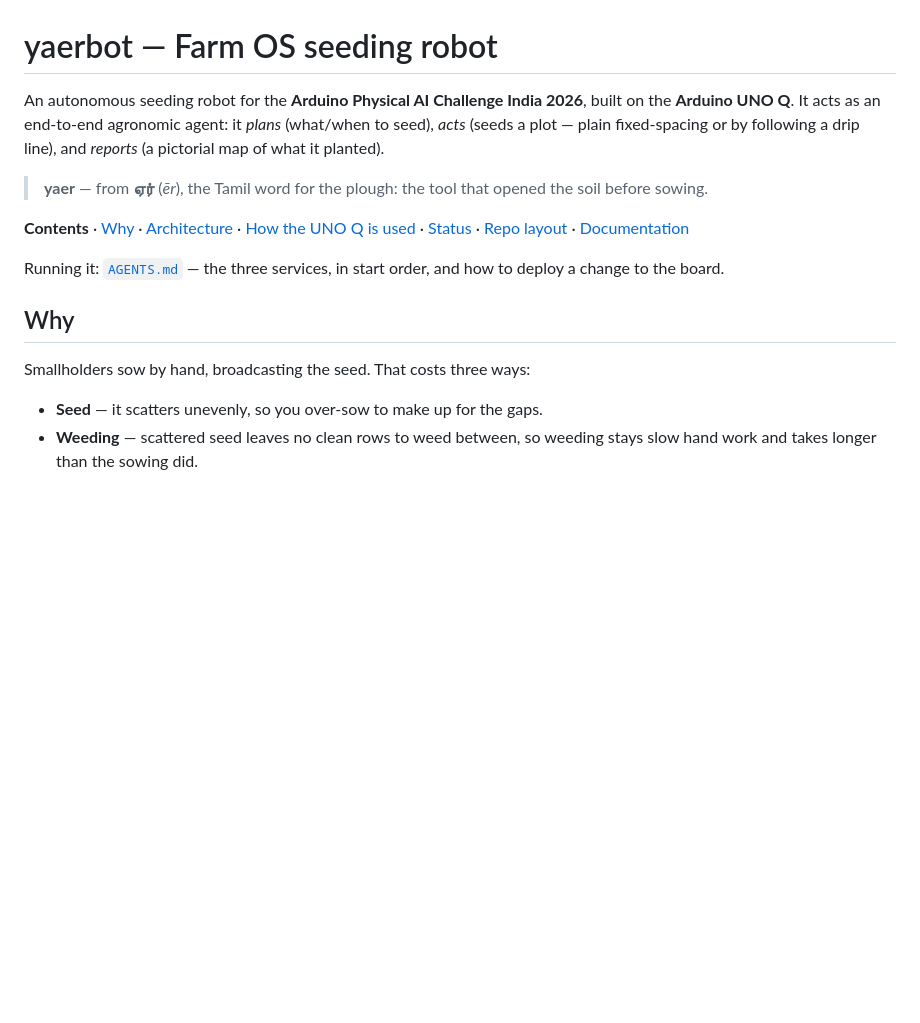
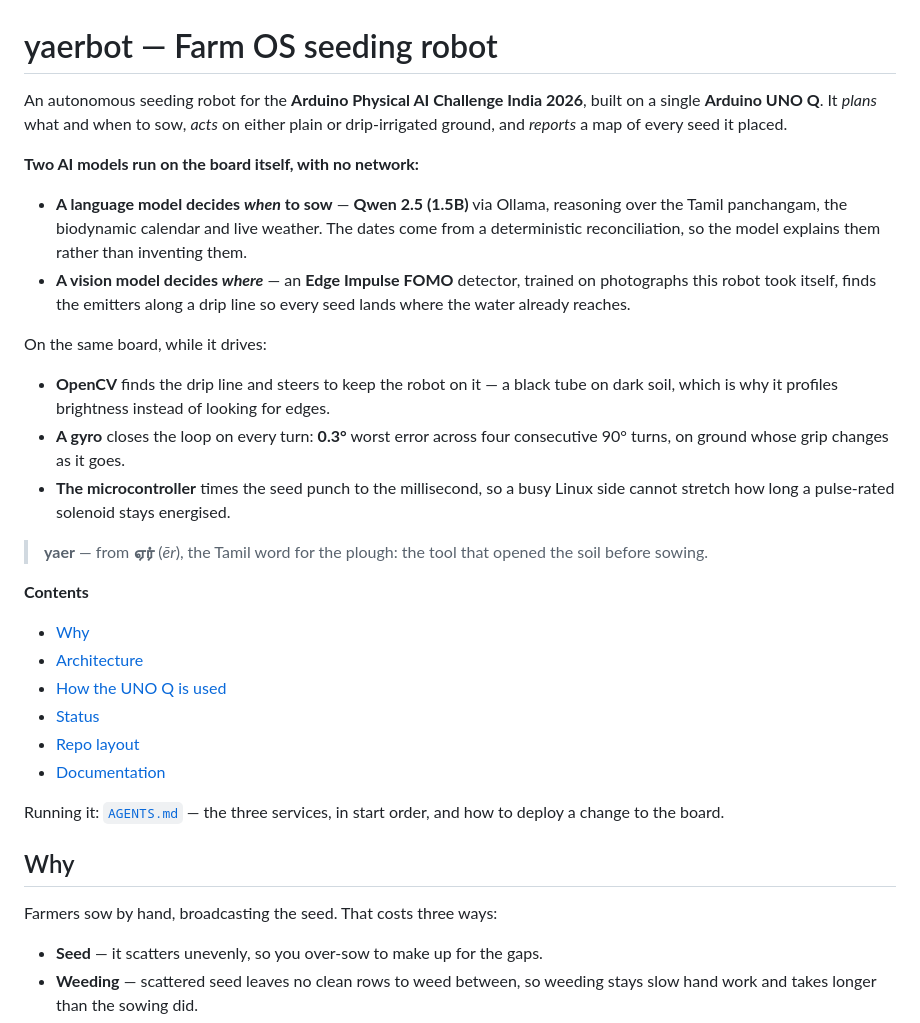
Before and after one commit to saravmajestic/yaerbot, a Markdown page: README.md, the part around the change. Drawn GitHub-style; blank space fills up the shorter version.

Commit message:
docs(readme): lead with what the robot actually does
The opening said "end-to-end agronomic agent: plans, acts, reports" and left
the AI to a section 100 lines down. Anyone skimming learned nothing about why
this is a Physical AI entry rather than a timed seed dropper.

Now two short bullet lists: the two models that run on the board with no
network, then what closes the loop while it drives. Bullets rather than prose
because this is the part people scan.

Every claim is one the robot has produced and that is checkable in this repo:
- 0.3° over four consecutive 90° turns — the figure in main.py, cited in three
  places there.
- "trained on photographs this robot took itself" — the capture flow in
  docs/ml-emitter-model.md.
- "explains them rather than inventing them" — the reconciliation computes the
  dates and the model only presents them, which is the whole design of
  farmos/planner.

Deliberately NOT claimed, per the do-not-say list: it says the vision model
"finds the emitters", not that it stops at every one — a 12-emitter row still
draws about 14 stops. And nothing here says fully autonomous.

```diff
--- a/README.md
+++ b/README.md
@@ -1,21 +1,44 @@
 # yaerbot — Farm OS seeding robot
 
-An autonomous seeding robot for the **Arduino Physical AI Challenge India 2026**, built on
-the **Arduino UNO Q**. It acts as an end-to-end agronomic agent: it _plans_ (what/when to
-seed), _acts_ (seeds a plot — plain fixed-spacing or by following a drip line), and _reports_
-(a pictorial map of what it planted).
+An autonomous seeding robot for the **Arduino Physical AI Challenge India 2026**, built on a
+single **Arduino UNO Q**. It _plans_ what and when to sow, _acts_ on either plain or
+drip-irrigated ground, and _reports_ a map of every seed it placed.
+
+**Two AI models run on the board itself, with no network:**
+
+- **A language model decides _when_ to sow** — **Qwen 2.5 (1.5B)** via Ollama, reasoning over
+  the Tamil panchangam, the biodynamic calendar and live weather. The dates come from a
+  deterministic reconciliation, so the model explains them rather than inventing them.
+- **A vision model decides _where_** — an **Edge Impulse FOMO** detector, trained on
+  photographs this robot took itself, finds the emitters along a drip line so every seed lands
+  where the water already reaches.
+
+On the same board, while it drives:
+
+- **OpenCV** finds the drip line and steers to keep the robot on it — a black tube on dark
+  soil, which is why it profiles brightness instead of looking for edges.
+- **A gyro** closes the loop on every turn: **0.3°** worst error across four consecutive 90°
+  turns, on ground whose grip changes as it goes.
+- **The microcontroller** times the seed punch to the millisecond, so a busy Linux side cannot
+  stretch how long a pulse-rated solenoid stays energised.
 
 > **yaer** — from **ஏர்** (_ēr_), the Tamil word for the plough: the tool that opened the
 > soil before sowing.
 
-**Contents** · [Why](#why) · [Architecture](#architecture) · [How the UNO Q is used](#how-the-uno-q-is-used) · [Status](#status) · [Repo layout](#repo-layout) · [Documentation](#documentation)
+**Contents**
+- [Why](#why)
+- [Architecture](#architecture)
+- [How the UNO Q is used](#how-the-uno-q-is-used)
+- [Status](#status)
+- [Repo layout](#repo-layout)
+- [Documentation](#documentation)
 
 Running it: [`AGENTS.md`](AGENTS.md) — the three services, in start order, and how to deploy
 a change to the board.
 
 ## Why
 
-Smallholders sow by hand, broadcasting the seed. That costs three ways:
+Farmers sow by hand, broadcasting the seed. That costs three ways:
 
 - **Seed** — it scatters unevenly, so you over-sow to make up for the gaps.
 - **Weeding** — scattered seed leaves no clean rows to weed between, so weeding stays slow
```
